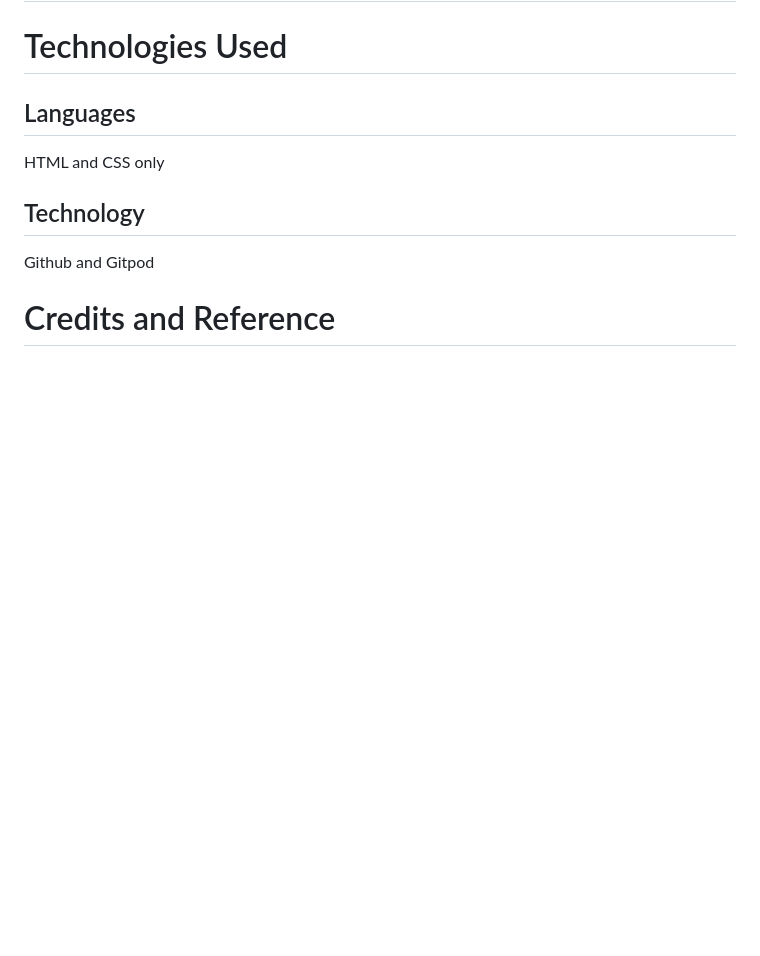
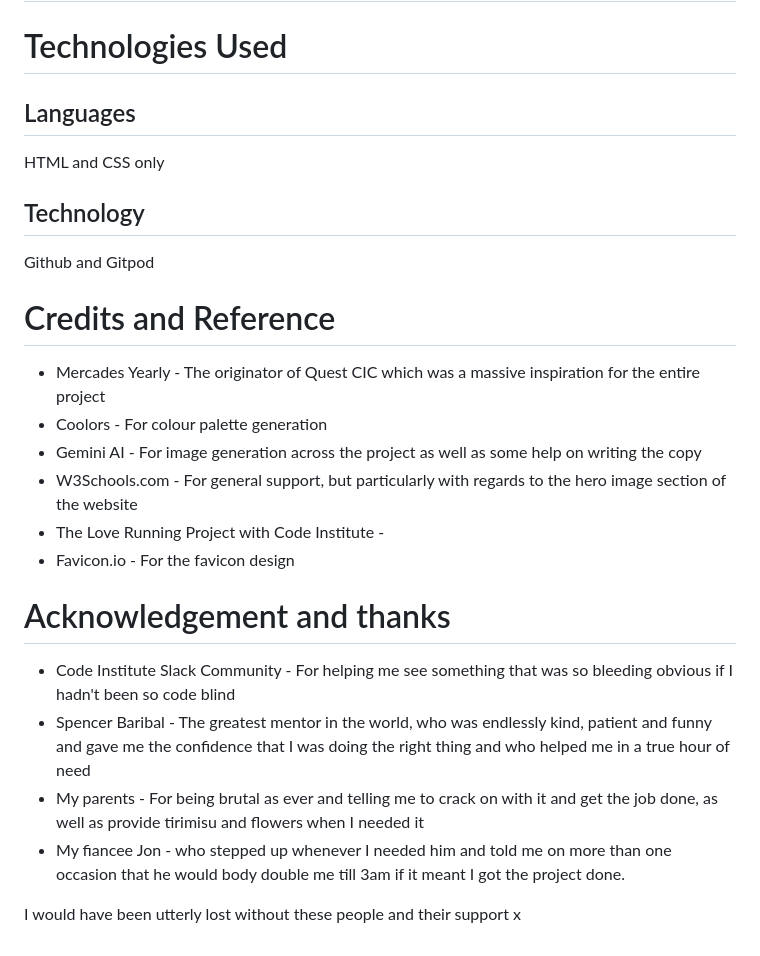
Before and after one commit to foster95/journey, a Markdown page: README.md, the part around the change. Drawn GitHub-style; blank space fills up the shorter version.

Commit message:
Add credits, references and acknowledgements to readme

```diff
--- a/README.md
+++ b/README.md
@@ -184,3 +184,17 @@ HTML and CSS only
 Github and Gitpod
 
 # Credits and Reference
+* Mercades Yearly - The originator of Quest CIC which was a massive inspiration for the entire project
+* Coolors - For colour palette generation
+* Gemini AI - For image generation across the project as well as some help on writing the copy
+* W3Schools.com - For general support, but particularly with regards to the hero image section of the website
+* The Love Running Project with Code Institute -
+* Favicon.io - For the favicon design
+
+# Acknowledgement and thanks
+* Code Institute Slack Community - For helping me see something that was so bleeding obvious if I hadn't been so code blind
+* Spencer Baribal - The greatest mentor in the world, who was endlessly kind, patient and funny and gave me the confidence that I was doing the right thing and who helped me in a true hour of need
+* My parents - For being brutal as ever and telling me to crack on with it and get the job done, as well as provide tirimisu and flowers when I needed it
+* My fiancee Jon - who stepped up whenever I needed him and told me on more than one occasion that he would body double me till 3am if it meant I got the project done.
+
+I would have been utterly lost without these people and their support x
```
